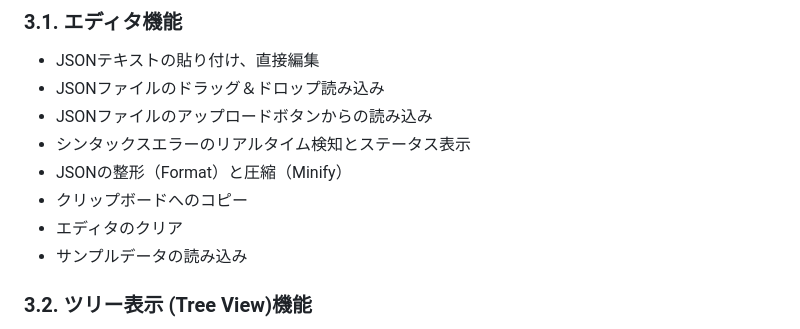
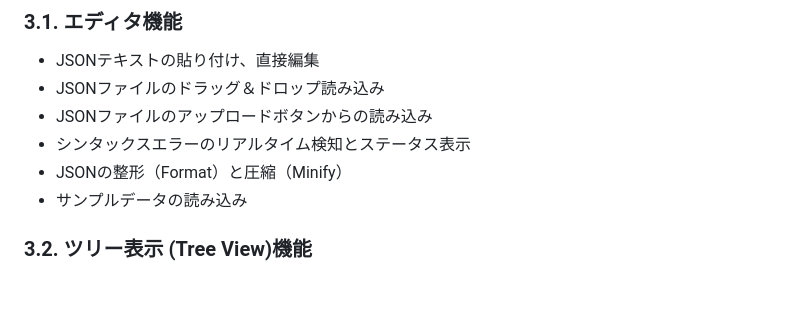
Before and after one commit to hm-dev-labs/json-visualizer, a Markdown page: README.md, the part around the change. GitHub-like rendering; blank space fills up the shorter version.

Commit message:
Update README to remove clipboard and clear features
Removed clipboard copy and editor clear features from the README.

```diff
--- a/README.md
+++ b/README.md
@@ -23,8 +23,6 @@ JSONデータをブラウザ上で簡単に可視化・分析できるフロン
 - JSONファイルのアップロードボタンからの読み込み
 - シンタックスエラーのリアルタイム検知とステータス表示
 - JSONの整形（Format）と圧縮（Minify）
-- クリップボードへのコピー
-- エディタのクリア
 - サンプルデータの読み込み
 
 ### 3.2. ツリー表示 (Tree View)機能
```
